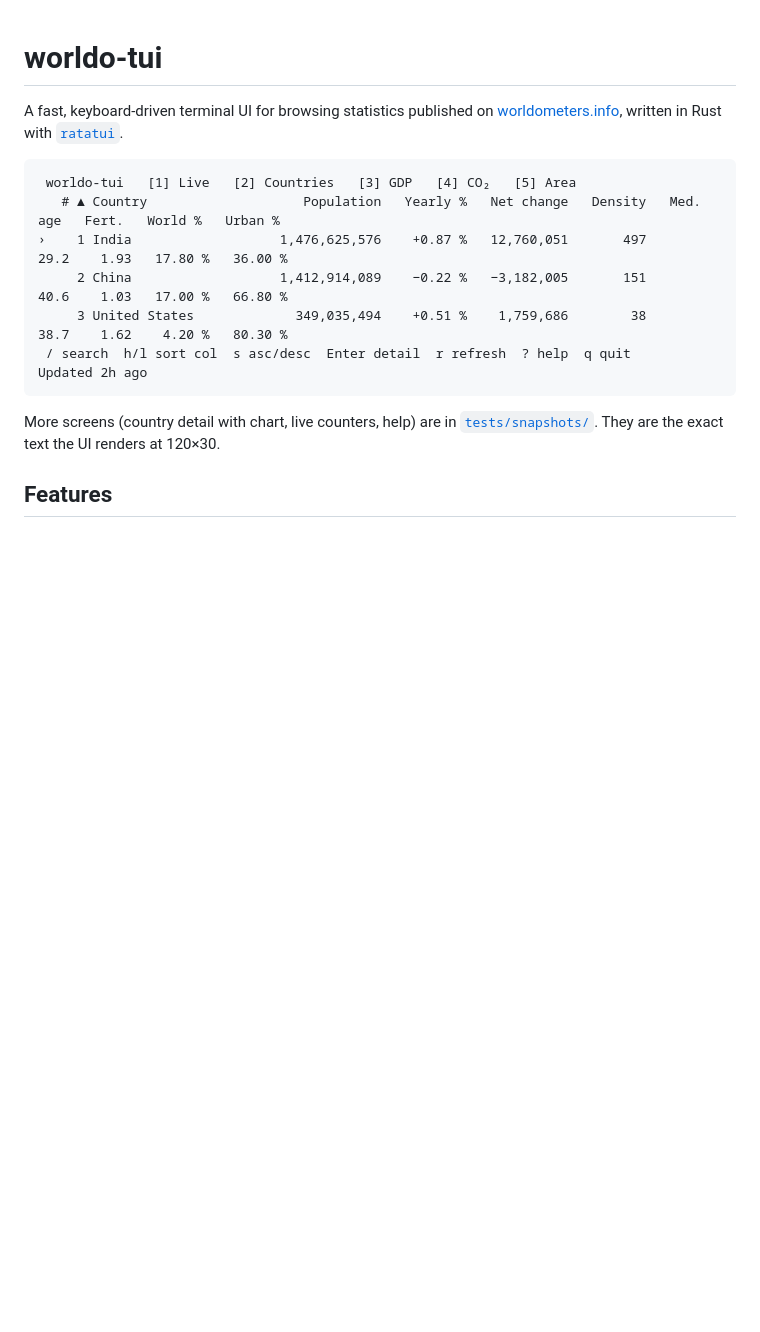
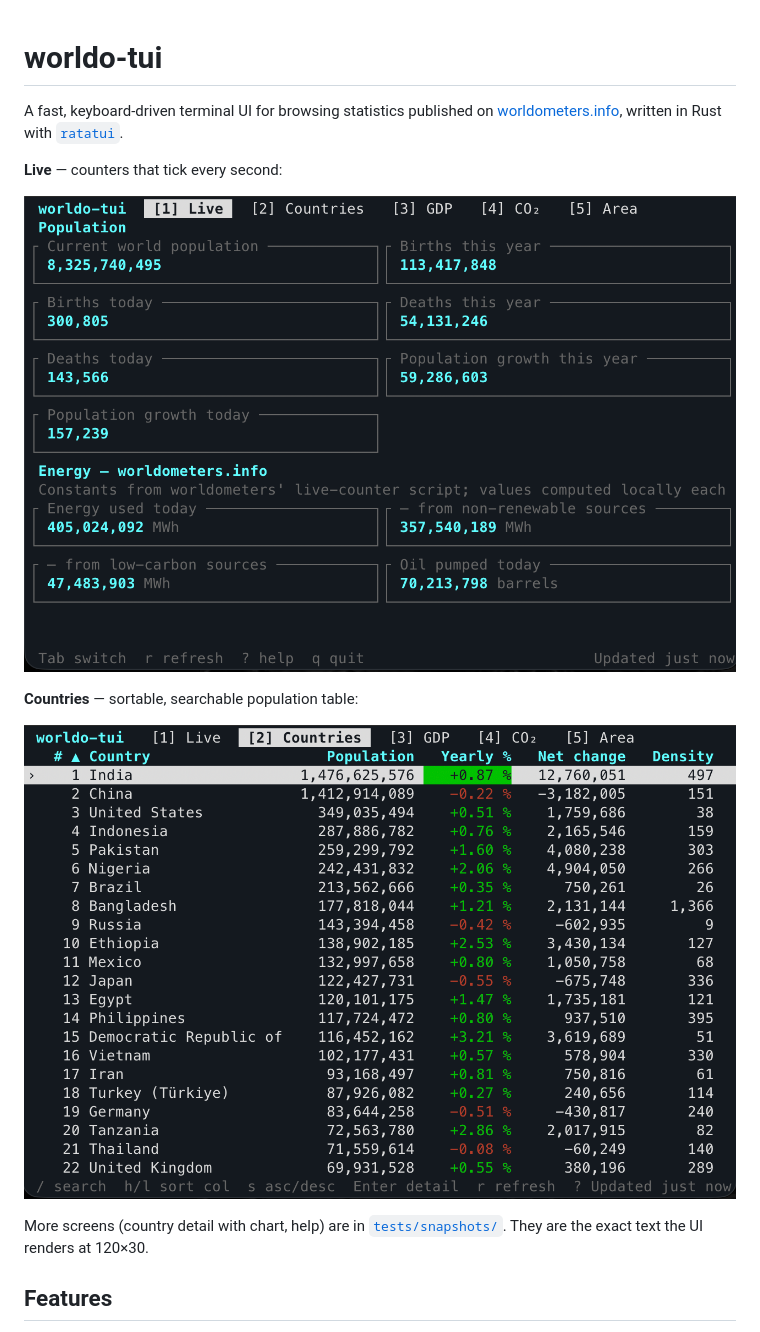
Before and after one commit to saba-ab/worldometer-tui, a Markdown page: README.md, the part around the change. Drawn GitHub-style; pictures changed too: docs/screenshots/countries.png (added), docs/screenshots/live.png (added); blank space fills up the shorter version.

Commit message:
Add TUI screenshots to README
Show the Live and Countries tabs as images in place of the text
mock-up.

````diff
--- a/README.md
+++ b/README.md
@@ -4,16 +4,15 @@ A fast, keyboard-driven terminal UI for browsing statistics published on
 [worldometers.info](https://www.worldometers.info), written in Rust with
 [`ratatui`](https://ratatui.rs).
 
-```
- worldo-tui   [1] Live   [2] Countries   [3] GDP   [4] CO₂   [5] Area
-   # ▲ Country                    Population   Yearly %   Net change   Density   Med. age   Fert.   World %   Urban %
-›    1 India                   1,476,625,576    +0.87 %   12,760,051       497       29.2    1.93   17.80 %   36.00 %
-     2 China                   1,412,914,089    −0.22 %   −3,182,005       151       40.6    1.03   17.00 %   66.80 %
-     3 United States             349,035,494    +0.51 %    1,759,686        38       38.7    1.62    4.20 %   80.30 %
- / search  h/l sort col  s asc/desc  Enter detail  r refresh  ? help  q quit                              Updated 2h ago
-```
+**Live** — counters that tick every second:
 
-More screens (country detail with chart, live counters, help) are in
+![Live tab: population and energy counters](docs/screenshots/live.png)
+
+**Countries** — sortable, searchable population table:
+
+![Countries tab: population by country](docs/screenshots/countries.png)
+
+More screens (country detail with chart, help) are in
 [`tests/snapshots/`](tests/snapshots/). They are the exact text the UI renders
 at 120×30.
 
````
